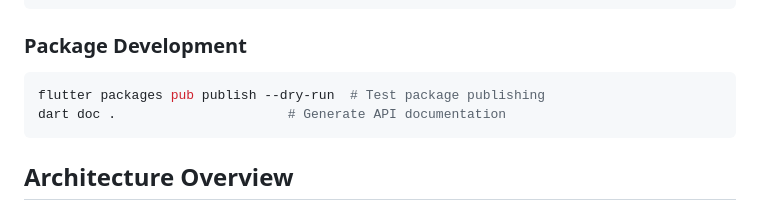
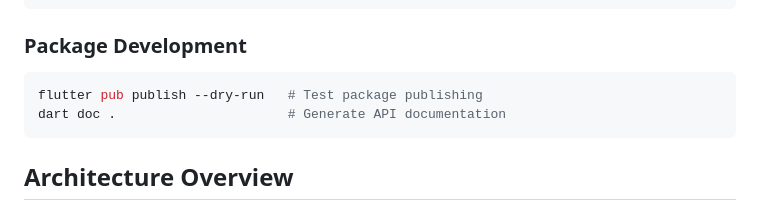
Before and after one commit to kihyun1998/flutter_table_plus, a Markdown page: CLAUDE.md, the part around the change. Rendered like a GitHub page.

````diff
--- a/CLAUDE.md
+++ b/CLAUDE.md
@@ -55,7 +55,7 @@ cd example && flutter test      # Run example tests
 
 ### Package Development
 ```bash
-flutter packages pub publish --dry-run  # Test package publishing
+flutter pub publish --dry-run   # Test package publishing
 dart doc .                      # Generate API documentation
 ```
 
````
